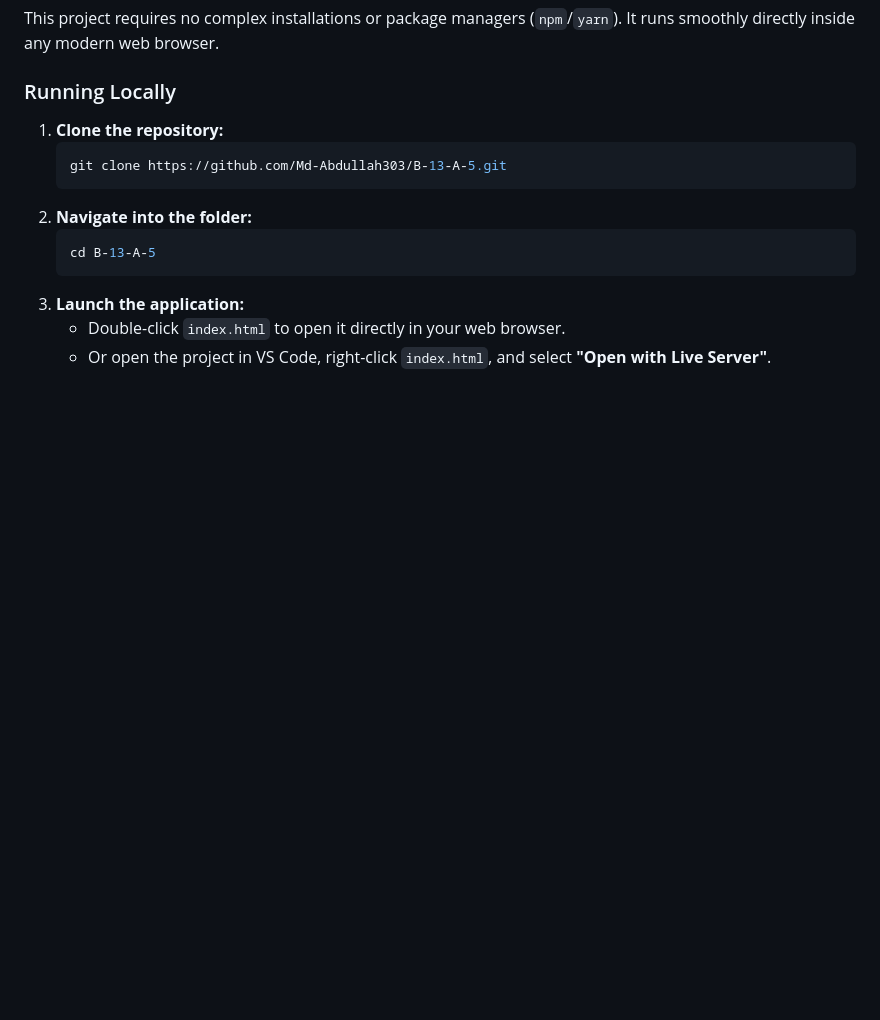
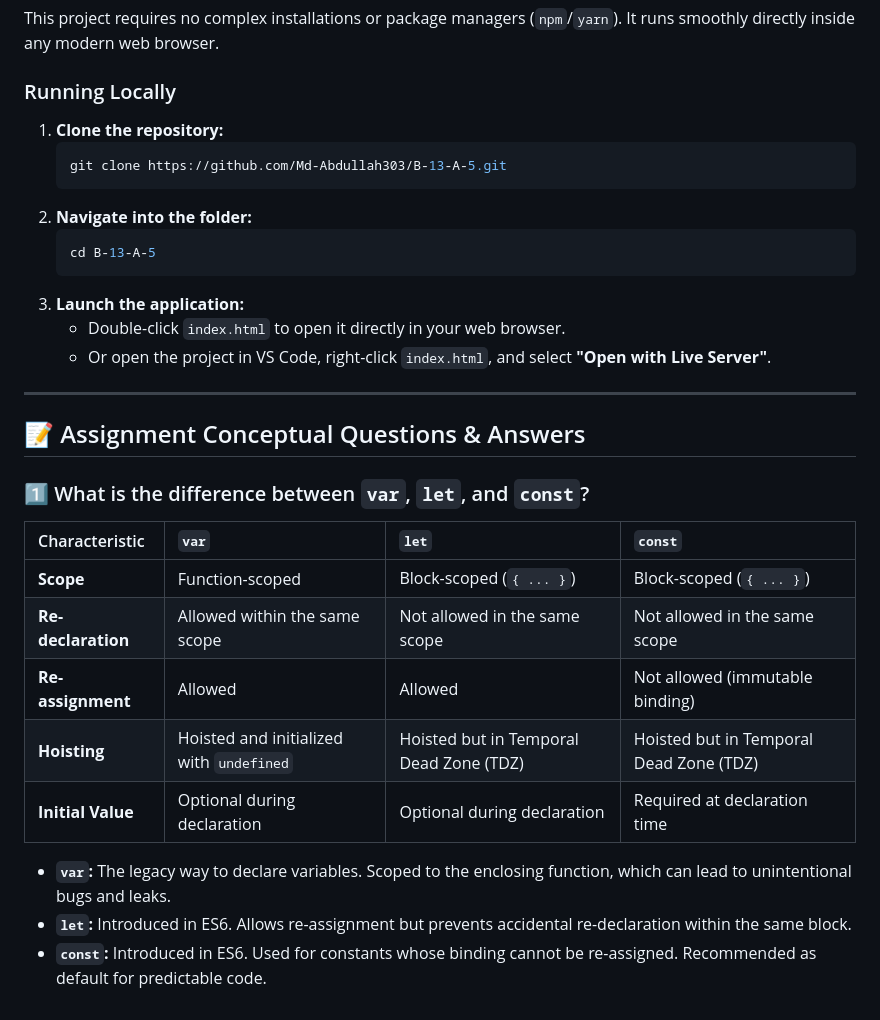
Before and after one commit to Md-Abdullah303/B-13-A-5, a Markdown page: README.md, the part around the change. Drawn GitHub-style; blank space fills up the shorter version.

Commit message:
docs: add detailed answer for var, let, and const in assignment questions section

```diff
--- a/README.md
+++ b/README.md
@@ -83,3 +83,21 @@ This project requires no complex installations or package managers (`npm`/`yarn`
 3. **Launch the application:**
    - Double-click `index.html` to open it directly in your web browser.
    - Or open the project in VS Code, right-click `index.html`, and select **"Open with Live Server"**.
+
+---
+
+## 📝 Assignment Conceptual Questions & Answers
+
+### 1️⃣ What is the difference between `var`, `let`, and `const`?
+
+| Characteristic | `var` | `let` | `const` |
+| :--- | :--- | :--- | :--- |
+| **Scope** | Function-scoped | Block-scoped (`{ ... }`) | Block-scoped (`{ ... }`) |
+| **Re-declaration** | Allowed within the same scope | Not allowed in the same scope | Not allowed in the same scope |
+| **Re-assignment** | Allowed | Allowed | Not allowed (immutable binding) |
+| **Hoisting** | Hoisted and initialized with `undefined` | Hoisted but in Temporal Dead Zone (TDZ) | Hoisted but in Temporal Dead Zone (TDZ) |
+| **Initial Value** | Optional during declaration | Optional during declaration | Required at declaration time |
+
+- **`var`:** The legacy way to declare variables. Scoped to the enclosing function, which can lead to unintentional bugs and leaks.
+- **`let`:** Introduced in ES6. Allows re-assignment but prevents accidental re-declaration within the same block.
+- **`const`:** Introduced in ES6. Used for constants whose binding cannot be re-assigned. Recommended as default for predictable code.
```
